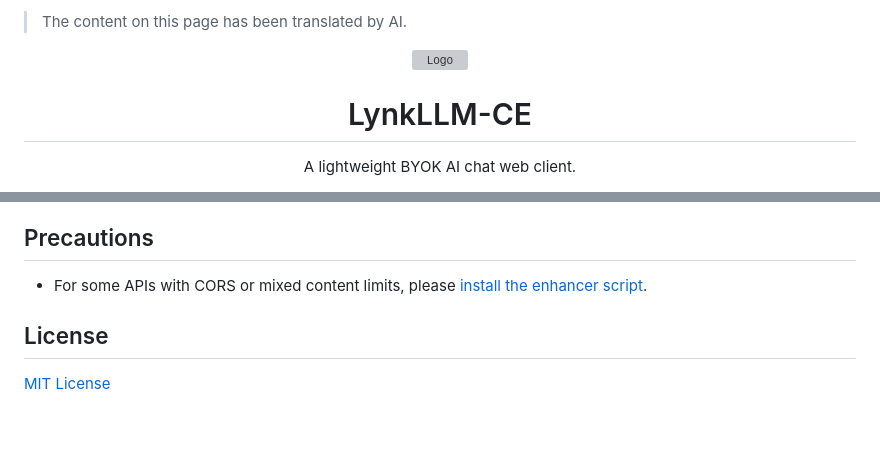
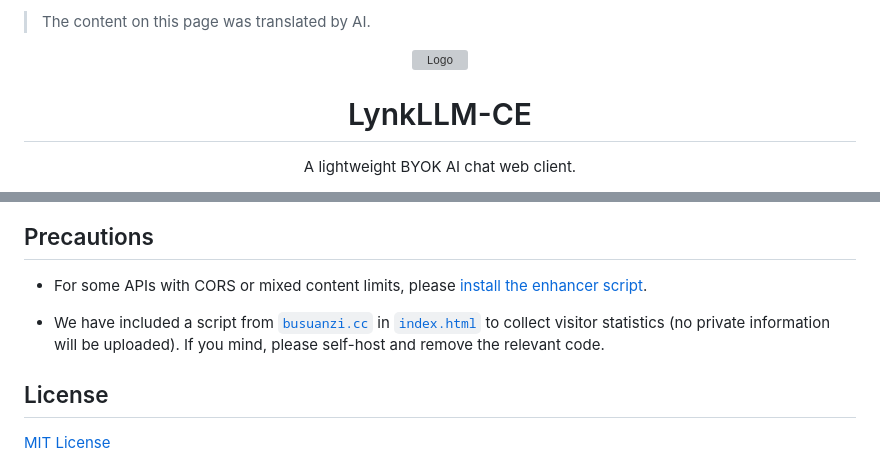
Before and after one commit to gongzihanyoyo/LynkLLM-CE, a Markdown page: README.md, 2 parts joined by grey strips. GitHub-like rendering; blank space fills up the shorter version; grey boxes are pictures that could not be loaded.

```diff
--- a/README.md
+++ b/README.md
@@ -1,4 +1,4 @@
-> The content on this page has been translated by AI.
+> The content on this page was translated by AI.
 
 <div align="center">
 
@@ -53,6 +53,8 @@ by [**Jitaimei Studio**](https://www.jitaimei.top)
 
 - For some APIs with CORS or mixed content limits, please [install the enhancer script](https://www.tampermonkey.net/script_installation.php#url=https://lynkllm-ce.pages.dev/LynkLLM-CE-Enhancer.user.js).
 
+- We have included a script from [`busuanzi.cc`](https://www.busuanzi.cc) in [`index.html`](https://github.com/gongzihanyoyo/LynkLLM-CE/blob/main/index.html) to collect visitor statistics (no private information will be uploaded). If you mind, please self-host and remove the relevant code.
+
 ## License
 
 [MIT License](https://github.com/gongzihanyoyo/LynkLLM-CE/blob/main/LICENSE)
```
